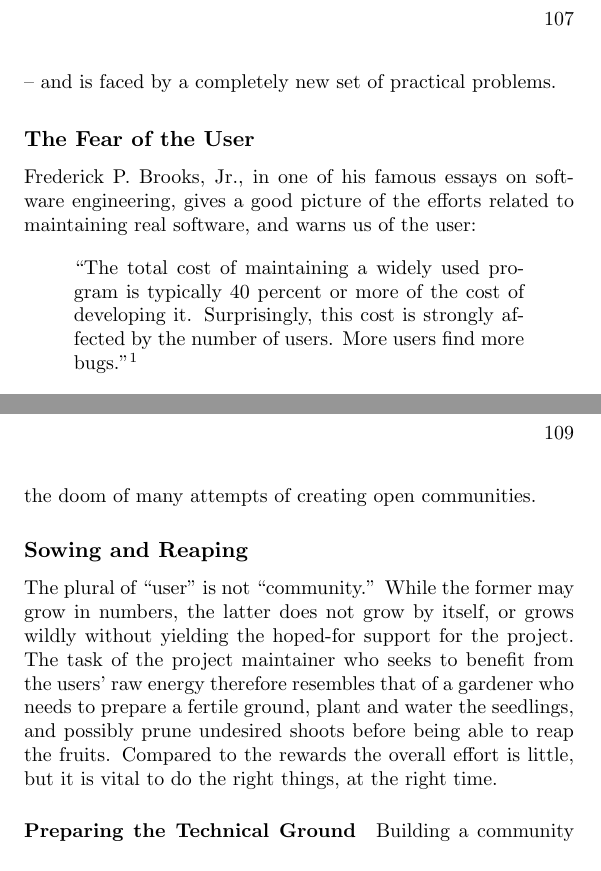
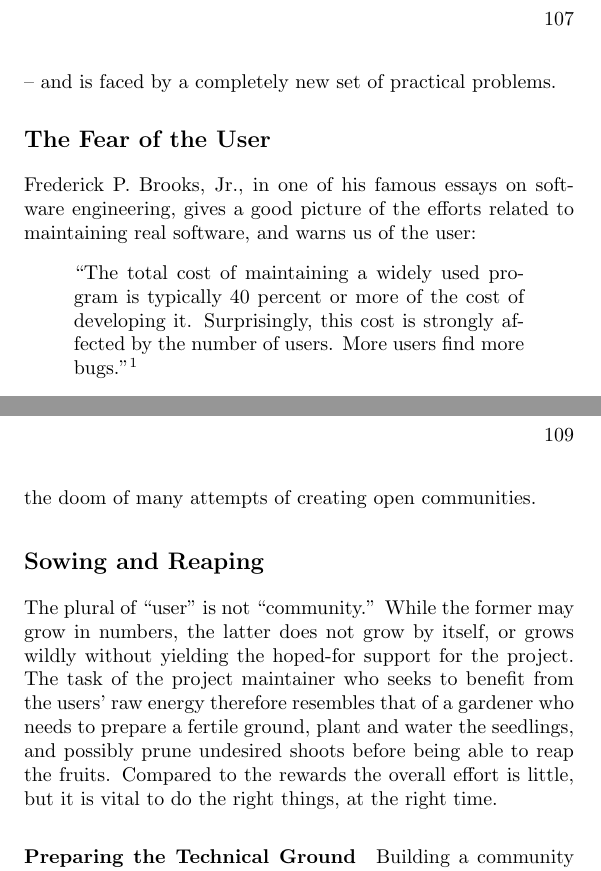
Before and after one commit to Open-Advice/Open-Advice, a LaTeX thesis (Open-Advice.tex, which reads research/MarkusKroetzsch.tex): two parts of pages 115 and 117 of 170, joined at a grey line, cut so that both start at the same text. Compiled offline with pdfLaTeX.

Commit message:
subsection -> section

```diff
--- a/research/MarkusKroetzsch.tex
+++ b/research/MarkusKroetzsch.tex
@@ -2,7 +2,7 @@
 \todo{bio}
 Academic researchers develop large amounts of software, be it for validating a hypothesis, for illustrating a new approach, or merely as a tool to aid some study. In most cases, a small focussed prototype does the job, and it is disposed quickly after the focus of research moves on. However, once in a while, a novel approach or upcoming technology bears the potential to really change the way in which a problem is solved. Doing so promises professional reputation, commercial success, and the personal gratification of realizing the full potential of a new idea. The researcher who made this discovery then is tempted to go beyond a prototype towards a \emph{product} that is actually used -- and is faced by a completely new set of practical problems.
 
-\subsection*{The Fear of the User}
+\section*{The Fear of the User}
 
 Frederick P.\ Brooks, Jr., in one of his famous essays on software engineering, gives a good picture of the efforts related to maintaining real software, and warns us of the user:
 %
@@ -18,7 +18,7 @@ Often, however, this tragic outcome could easily have been prevented. Brooks cou
 
 Recognizing that Open Source users are not just ``customers who don't pay'' is an important insight. But it must not lead us to overestimate their potential. The optimistic counterpart of the irrational fear of the user is the belief that active and supportive Open Source communities grow naturally, based merely on the license that was chosen for publishing code. This grave error of judgement is still surprisingly common, and has sealed the doom of many attempts of creating open communities.
 
-\subsection*{Sowing and Reaping}
+\section*{Sowing and Reaping}
 
 The plural of ``user'' is not ``community.'' While the former may grow in numbers, the latter does not grow by itself, or grows wildly without yielding the hoped-for support for the project. The task of the project maintainer who seeks to benefit from the users' raw energy therefore resembles that of a gardener who needs to prepare a fertile ground, plant and water the seedlings, and possibly prune undesired shoots before being able to reap the fruits. Compared to the rewards the overall effort is little, but it is vital to do the right things, at the right time.
 
```
Also changed, not shown: research/MarkusKroetzsch.tex (2 more changed lines).
